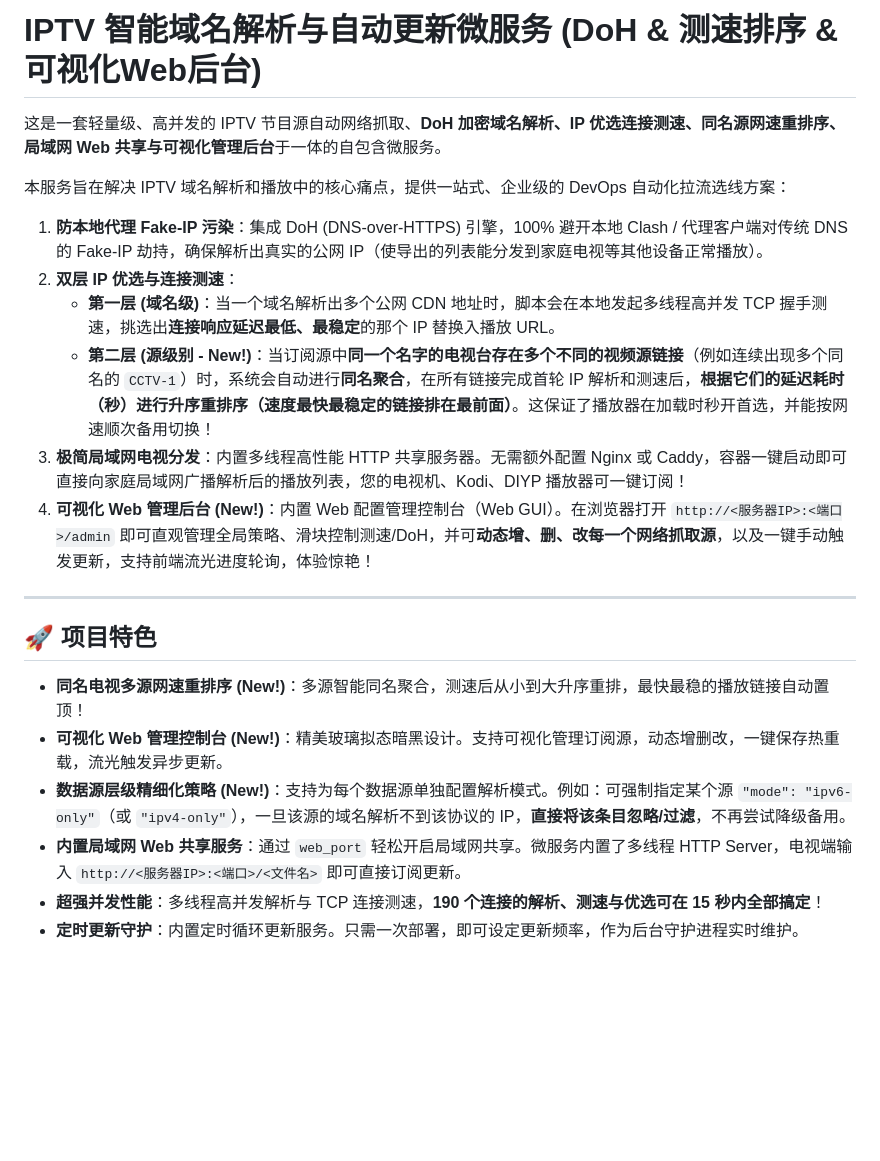
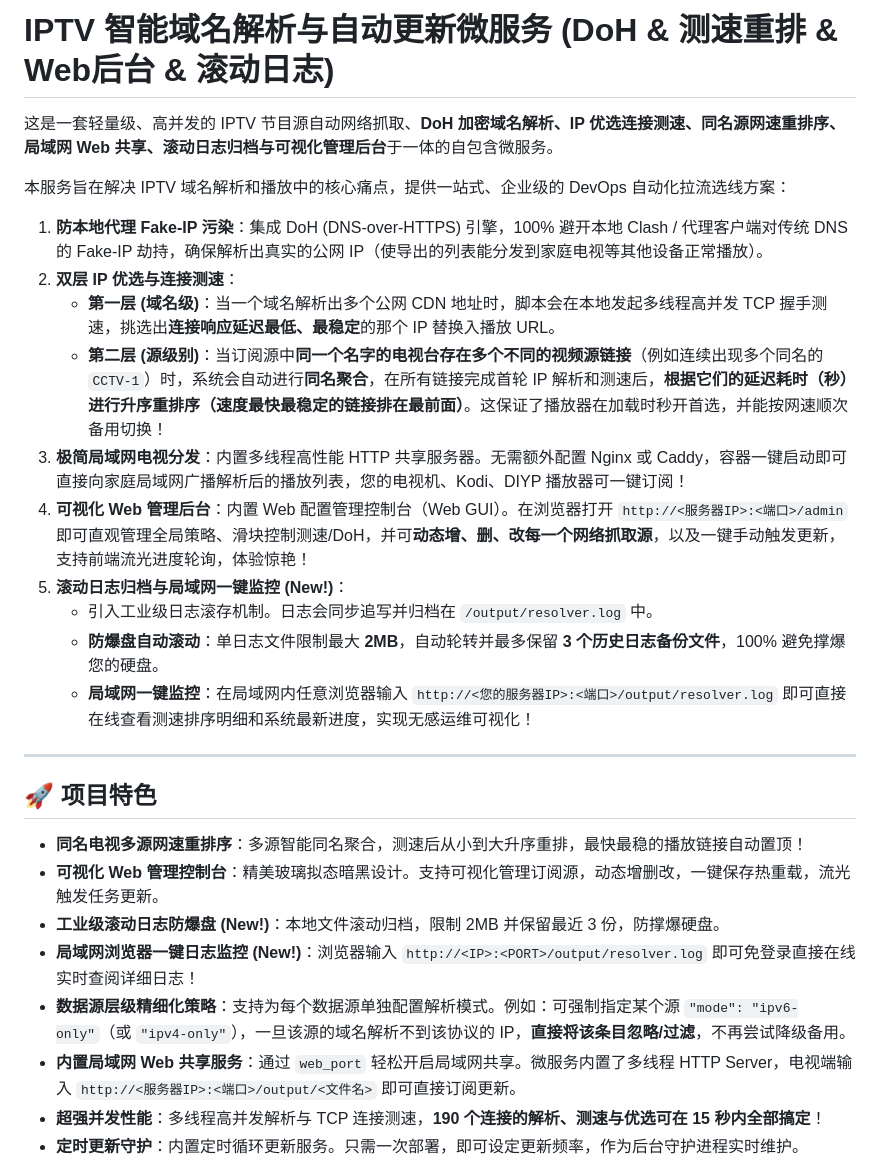
Before and after one commit to busymilk/iptv-resolver, a Markdown page: README.md, the part around one of its changes. Rendered like a GitHub page; blank space fills up the shorter version.

Commit message:
docs: 完善 README 关于滚动日志与局域网一键监控的说明

```diff
--- a/README.md
+++ b/README.md
@@ -1,22 +1,28 @@
-# IPTV 智能域名解析与自动更新微服务 (DoH & 测速排序 & 可视化Web后台)
+# IPTV 智能域名解析与自动更新微服务 (DoH & 测速重排 & Web后台 & 滚动日志)
 
-这是一套轻量级、高并发的 IPTV 节目源自动网络抓取、**DoH 加密域名解析、IP 优选连接测速、同名源网速重排序、局域网 Web 共享与可视化管理后台**于一体的自包含微服务。
+这是一套轻量级、高并发的 IPTV 节目源自动网络抓取、**DoH 加密域名解析、IP 优选连接测速、同名源网速重排序、局域网 Web 共享、滚动日志归档与可视化管理后台**于一体的自包含微服务。
 
 本服务旨在解决 IPTV 域名解析和播放中的核心痛点，提供一站式、企业级的 DevOps 自动化拉流选线方案：
 1. **防本地代理 Fake-IP 污染**：集成 DoH (DNS-over-HTTPS) 引擎，100% 避开本地 Clash / 代理客户端对传统 DNS 的 Fake-IP 劫持，确保解析出真实的公网 IP（使导出的列表能分发到家庭电视等其他设备正常播放）。
 2. **双层 IP 优选与连接测速**：
    - **第一层 (域名级)**：当一个域名解析出多个公网 CDN 地址时，脚本会在本地发起多线程高并发 TCP 握手测速，挑选出**连接响应延迟最低、最稳定**的那个 IP 替换入播放 URL。
-   - **第二层 (源级别 - New!)**：当订阅源中**同一个名字的电视台存在多个不同的视频源链接**（例如连续出现多个同名的 `CCTV-1`）时，系统会自动进行**同名聚合**，在所有链接完成首轮 IP 解析和测速后，**根据它们的延迟耗时（秒）进行升序重排序（速度最快最稳定的链接排在最前面）**。这保证了播放器在加载时秒开首选，并能按网速顺次备用切换！
+   - **第二层 (源级别)**：当订阅源中**同一个名字的电视台存在多个不同的视频源链接**（例如连续出现多个同名的 `CCTV-1`）时，系统会自动进行**同名聚合**，在所有链接完成首轮 IP 解析和测速后，**根据它们的延迟耗时（秒）进行升序重排序（速度最快最稳定的链接排在最前面）**。这保证了播放器在加载时秒开首选，并能按网速顺次备用切换！
 3. **极简局域网电视分发**：内置多线程高性能 HTTP 共享服务器。无需额外配置 Nginx 或 Caddy，容器一键启动即可直接向家庭局域网广播解析后的播放列表，您的电视机、Kodi、DIYP 播放器可一键订阅！
-4. **可视化 Web 管理后台 (New!)**：内置 Web 配置管理控制台（Web GUI）。在浏览器打开 `http://<服务器IP>:<端口>/admin` 即可直观管理全局策略、滑块控制测速/DoH，并可**动态增、删、改每一个网络抓取源**，以及一键手动触发更新，支持前端流光进度轮询，体验惊艳！
+4. **可视化 Web 管理后台**：内置 Web 配置管理控制台（Web GUI）。在浏览器打开 `http://<服务器IP>:<端口>/admin` 即可直观管理全局策略、滑块控制测速/DoH，并可**动态增、删、改每一个网络抓取源**，以及一键手动触发更新，支持前端流光进度轮询，体验惊艳！
+5. **滚动日志归档与局域网一键监控 (New!)**：
+   - 引入工业级日志滚存机制。日志会同步追写并归档在 `/output/resolver.log` 中。
+   - **防爆盘自动滚动**：单日志文件限制最大 **2MB**，自动轮转并最多保留 **3 个历史日志备份文件**，100% 避免撑爆您的硬盘。
+   - **局域网一键监控**：在局域网内任意浏览器输入 `http://<您的服务器IP>:<端口>/output/resolver.log` 即可直接在线查看测速排序明细和系统最新进度，实现无感运维可视化！
 
 ---
 
 ## 🚀 项目特色
-- **同名电视多源网速重排序 (New!)**：多源智能同名聚合，测速后从小到大升序重排，最快最稳的播放链接自动置顶！
-- **可视化 Web 管理控制台 (New!)**：精美玻璃拟态暗黑设计。支持可视化管理订阅源，动态增删改，一键保存热重载，流光触发异步更新。
-- **数据源层级精细化策略 (New!)**：支持为每个数据源单独配置解析模式。例如：可强制指定某个源 `"mode": "ipv6-only"`（或 `"ipv4-only"`），一旦该源的域名解析不到该协议的 IP，**直接将该条目忽略/过滤**，不再尝试降级备用。
-- **内置局域网 Web 共享服务**：通过 `web_port` 轻松开启局域网共享。微服务内置了多线程 HTTP Server，电视端输入 `http://<服务器IP>:<端口>/<文件名>` 即可直接订阅更新。
+- **同名电视多源网速重排序**：多源智能同名聚合，测速后从小到大升序重排，最快最稳的播放链接自动置顶！
+- **可视化 Web 管理控制台**：精美玻璃拟态暗黑设计。支持可视化管理订阅源，动态增删改，一键保存热重载，流光触发任务更新。
+- **工业级滚动日志防爆盘 (New!)**：本地文件滚动归档，限制 2MB 并保留最近 3 份，防撑爆硬盘。
+- **局域网浏览器一键日志监控 (New!)**：浏览器输入 `http://<IP>:<PORT>/output/resolver.log` 即可免登录直接在线实时查阅详细日志！
+- **数据源层级精细化策略**：支持为每个数据源单独配置解析模式。例如：可强制指定某个源 `"mode": "ipv6-only"`（或 `"ipv4-only"`），一旦该源的域名解析不到该协议的 IP，**直接将该条目忽略/过滤**，不再尝试降级备用。
+- **内置局域网 Web 共享服务**：通过 `web_port` 轻松开启局域网共享。微服务内置了多线程 HTTP Server，电视端输入 `http://<服务器IP>:<端口>/output/<文件名>` 即可直接订阅更新。
 - **超强并发性能**：多线程高并发解析与 TCP 连接测速，**190 个连接的解析、测速与优选可在 15 秒内全部搞定**！
 - **定时更新守护**：内置定时循环更新服务。只需一次部署，即可设定更新频率，作为后台守护进程实时维护。
 - **智能链接识别**：内置 GitHub URL 翻译器。如果填入 GitHub 网页端订阅链接，脚本会自动翻译成 Raw 纯文本订阅链接进行抓取。
```
Also changed, not shown: other parts of README.md (+8 -4 lines).
